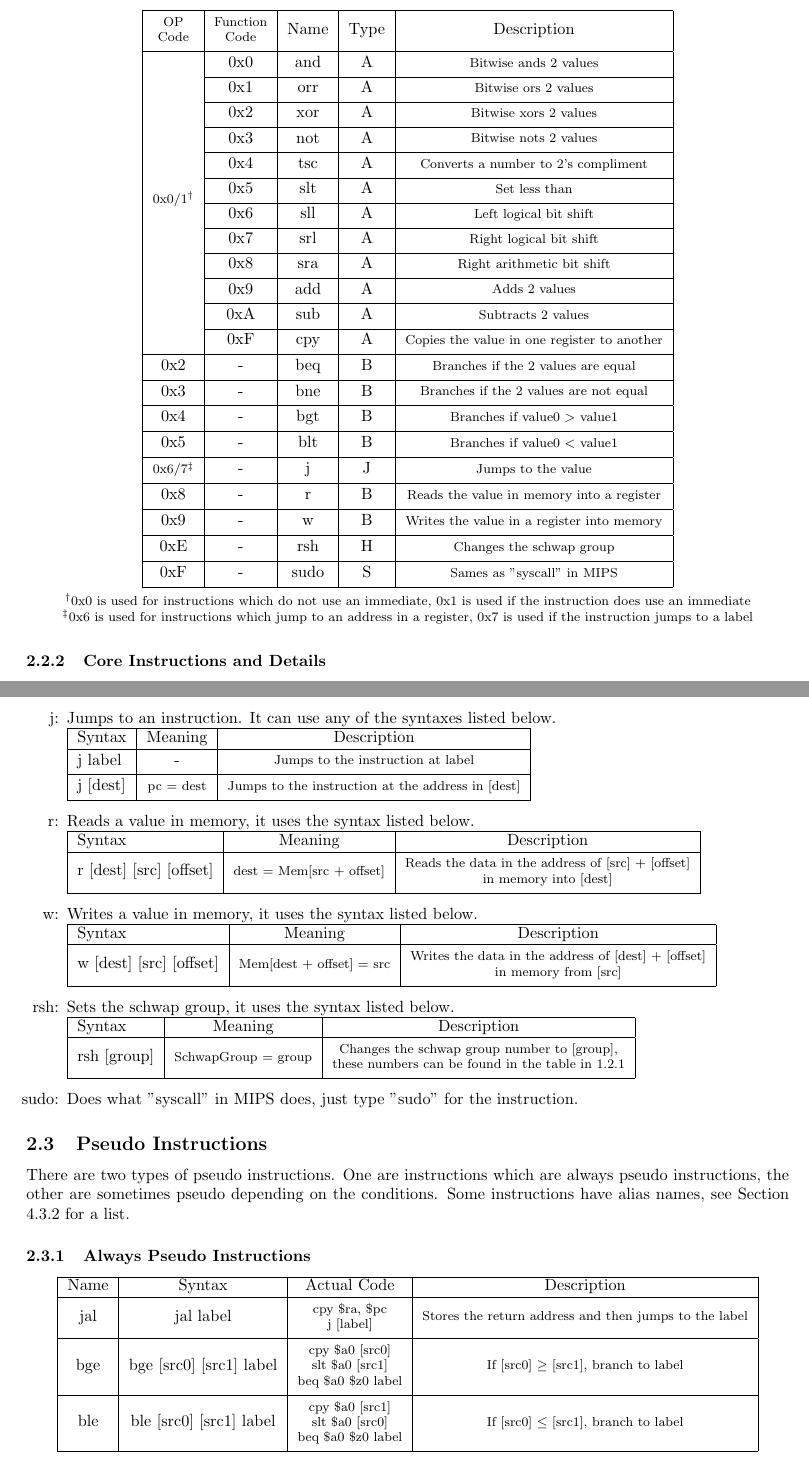
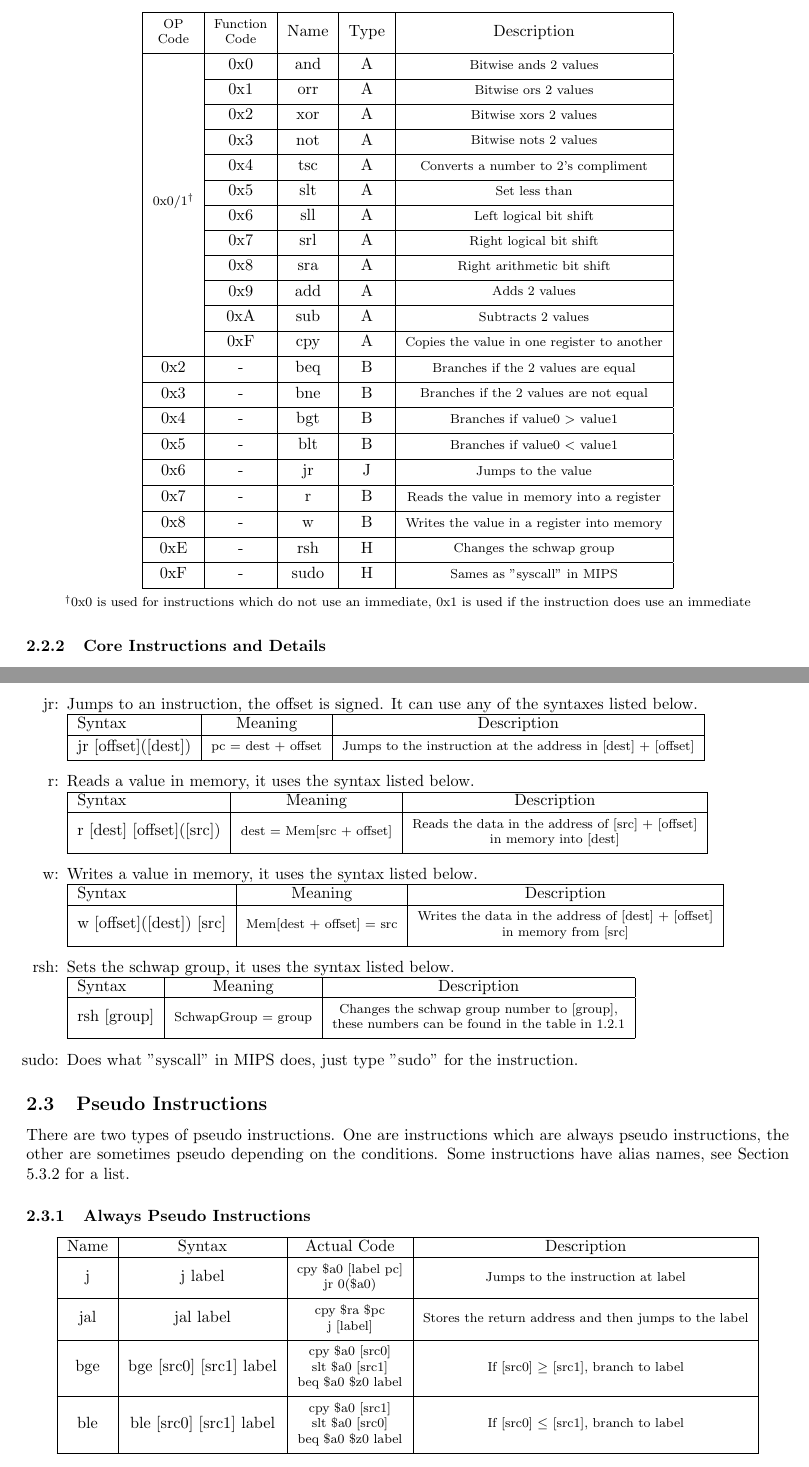
Before and after one commit to d-qoi/csse232cpu, a LaTeX document (LaTeX/Design Document.tex): two parts of pages 3 and 6 of 10, joined at a grey line, cut so that both start at the same text. Compiled offline with pdfLaTeX.

Commit message:
Fixed things

```diff
--- a/LaTeX/Design Document.tex
+++ b/LaTeX/Design Document.tex
@@ -126,14 +117,13 @@
 			 0x3 & -   & bne  & B & \thead{Branches if the 2 values are not equal}\\ \hline
 			 0x4 & -   & bgt  & B & \thead{Branches if value0 $>$ value1}\\ \hline
 			 0x5 & -   & blt  & B & \thead{Branches if value0 $<$ value1}\\ \hline
-			 \thead{0x6/7$^\ddagger$}  & -   & j    & J & \thead{Jumps to the value}\\ \hline
-			 0x8 & -   & r    & B & \thead{Reads the value in memory into a register}\\ \hline
-			 0x9 & -   & w    & B & \thead{Writes the value in a register into memory}\\ \hline
+			 0x6 & -   & jr   & J & \thead{Jumps to the value}\\ \hline
+			 0x7 & -   & r    & B & \thead{Reads the value in memory into a register}\\ \hline
+			 0x8 & -   & w    & B & \thead{Writes the value in a register into memory}\\ \hline
 			 0xE & -   & rsh  & H & \thead{Changes the schwap group}\\ \hline
-			 0xF & -   & sudo & S & \thead{Sames as "syscall" in MIPS} \\ \hline
+			 0xF & -   & sudo & H & \thead{Sames as "syscall" in MIPS} \\ \hline
 		\end{tabular} \\
-		\thead{$^\dagger$0x0 is used for instructions which do not use an immediate, 0x1 is used if the instruction does use an immediate\\
-		$^\ddagger$0x6 is used for instructions which jump to an address in a register, 0x7 is used if the instruction jumps to a label}
+		\thead{$^\dagger$0x0 is used for instructions which do not use an immediate, 0x1 is used if the instruction does use an immediate}
 		 \end{center}
 		\subsubsection{Core Instructions and Details}
 			\begin{itemize}
@@ -240,21 +230,20 @@
 						Syntax & Meaning & Description \\ \hline
 						blt [src0] [src1] label      & \thead{if(src0 $<$ src1) goto label} & \thead{If [src0] $<$ [src1], branch to label}\\ \hline
 					\end{tabular}
-				\item[j:] Jumps to an instruction.  It can use any of the syntaxes listed below.\\
+				\item[jr:] Jumps to an instruction, the offset is signed.  It can use any of the syntaxes listed below.\\
 					\begin{tabular}{| l | c | c |} \hline
 						Syntax & Meaning & Description \\ \hline
-						j label  & - & \thead{Jumps to the instruction at label}\\ \hline
-						j [dest] & \thead{pc $=$ dest} & \thead{Jumps to the instruction at the address in [dest]}\\ \hline
+						jr [offset]([dest]) & \thead{pc $=$ dest + offset} & \thead{Jumps to the instruction at the address in [dest] + [offset]}\\ \hline
 					\end{tabular}
 				\item[r:] Reads a value in memory, it uses the syntax listed below.\\
 					\begin{tabular}{| l | c | c |} \hline
 						Syntax & Meaning & Description \\ \hline
-						r [dest] [src] [offset]     & \thead{dest $=$ Mem[src + offset]} & \thead{Reads the data in the address of [src] + [offset] \\ in memory into [dest]}\\ \hline
+						r [dest] [offset]([src])     & \thead{dest $=$ Mem[src + offset]} & \thead{Reads the data in the address of [src] + [offset] \\ in memory into [dest]}\\ \hline
 					\end{tabular}
 				\item[w:] Writes a value in memory, it uses the syntax listed below.\\
 					\begin{tabular}{| l | c | c |} \hline
 						Syntax & Meaning & Description \\ \hline
-						w [dest] [src] [offset]     & \thead{Mem[dest + offset] $=$ src} & \thead{Writes the data in the address of [dest] + [offset] \\ in memory from [src]}\\ \hline
+						w [offset]([dest]) [src]     & \thead{Mem[dest + offset] $=$ src} & \thead{Writes the data in the address of [dest] + [offset] \\ in memory from [src]}\\ \hline
 					\end{tabular}
 				\item[rsh:] Sets the schwap group, it uses the syntax listed below.\\
 					\begin{tabular}{| l | c | c |} \hline
@@ -264,11 +253,12 @@
 				\item[sudo:] Does what "syscall" in MIPS does, just type "sudo" for the instruction.
 			\end{itemize}
 	\subsection{Pseudo Instructions}
-		There are two types of pseudo instructions.  One are instructions which are always pseudo instructions, the other are sometimes pseudo depending on the conditions.  Some instructions have alias names, see Section 4.3.2 for a list.
+		There are two types of pseudo instructions.  One are instructions which are always pseudo instructions, the other are sometimes pseudo depending on the conditions.  Some instructions have alias names, see Section 5.3.2 for a list.
 		\subsubsection{Always Pseudo Instructions}
 			\begin{center} \begin{tabular}{| c | c | c | c |} \hline
 				Name & Syntax    & Actual Code & Description \\ \hline
-				jal  & jal label & \thead{cpy \$ra, \$pc \\ j [label]} & \thead{Stores the return address and then jumps to the label} \\ \hline
+				j    & j label   & \thead{cpy \$a0 [label pc] \\ jr 0(\$a0)} & \thead{Jumps to the instruction at label}\\ \hline
+				jal  & jal label & \thead{cpy \$ra \$pc \\ j [label]} & \thead{Stores the return address and then jumps to the label} \\ \hline
 				bge  & bge [src0] [src1] label & \thead{cpy \$a0 [src0] \\ slt \$a0 [src1] \\ beq \$a0 \$z0 label} & \thead{If [src0] $\geq$ [src1], branch to label} \\ \hline
 				ble  & ble [src0] [src1] label & \thead{cpy \$a0 [src1] \\ slt \$a0 [src0] \\ beq \$a0 \$z0 label} & \thead{If [src0] $\leq$ [src1], branch to label} \\ \hline
 			\end{tabular} \end{center}
```
Also changed, not shown: LaTeX/Design Document.pdf, LaTeX/Design Document.tex (25 more changed lines).
